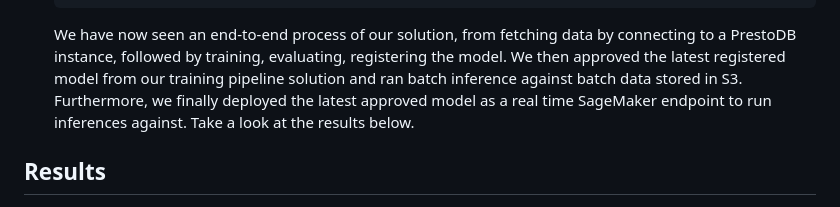
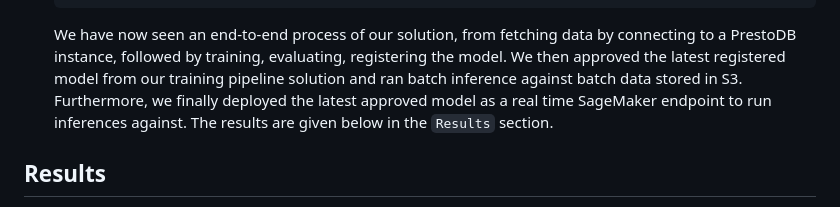
Before and after one commit to aws-samples/mlops-pipeline-prestodb, a Markdown page: blog_post.md, the part around the change printed below. GitHub-like rendering.

```diff
--- a/blog_post.md
+++ b/blog_post.md
@@ -774,8 +778,8 @@ implementation. Follow the step-by-step walkthrough below:
     latest registered model from our training pipeline solution and ran
     batch inference against batch data stored in S3. Furthermore, we
     finally deployed the latest approved model as a real time SageMaker
-    endpoint to run inferences against. Take a look at the results
-    below.
+    endpoint to run inferences against. The results are given below in
+    the `Results` section.
 
 ## Results
 
```
Also changed, not shown: other parts of blog_post.md (+21 -17 lines), images/Architecture_mlops.png (added), 1 other file.
